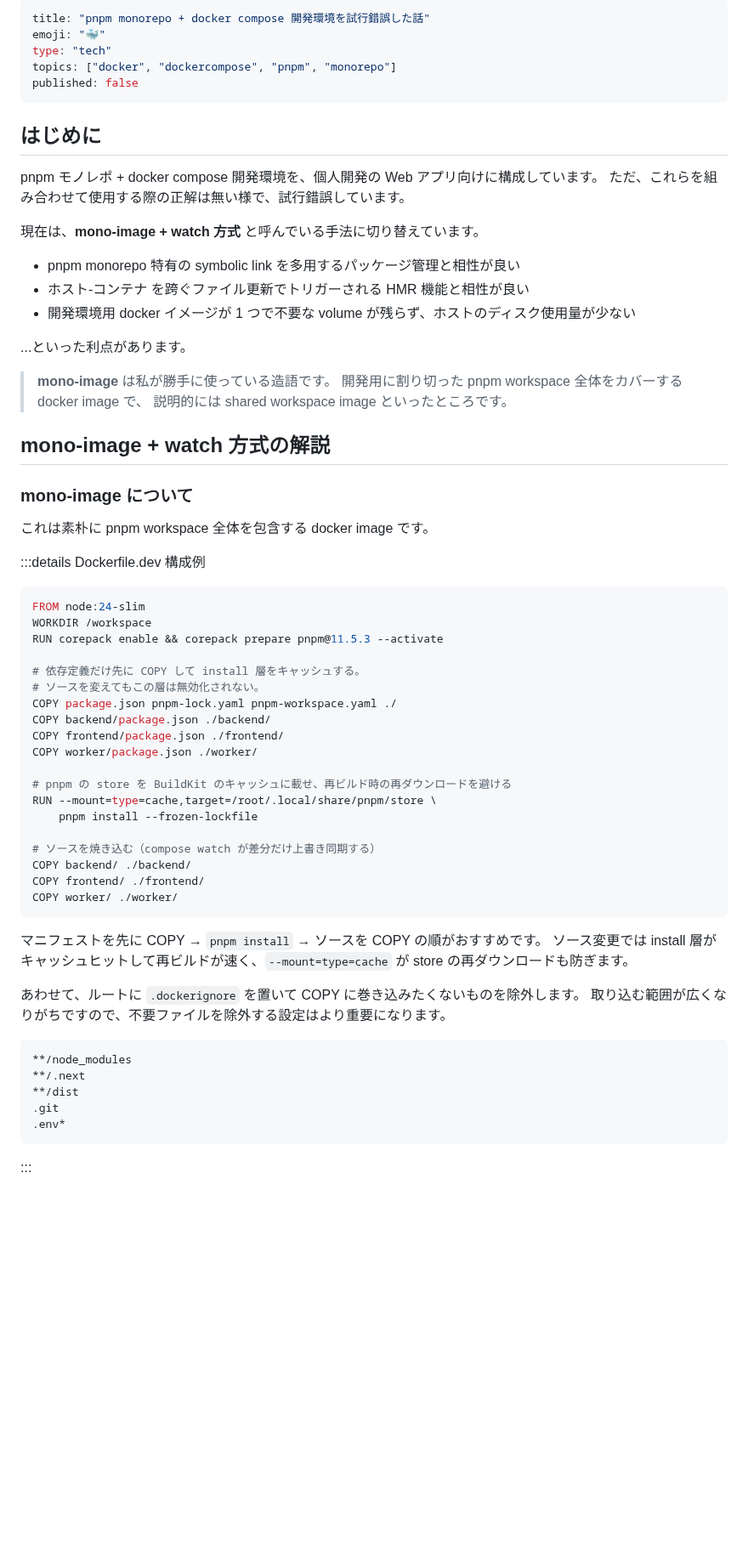
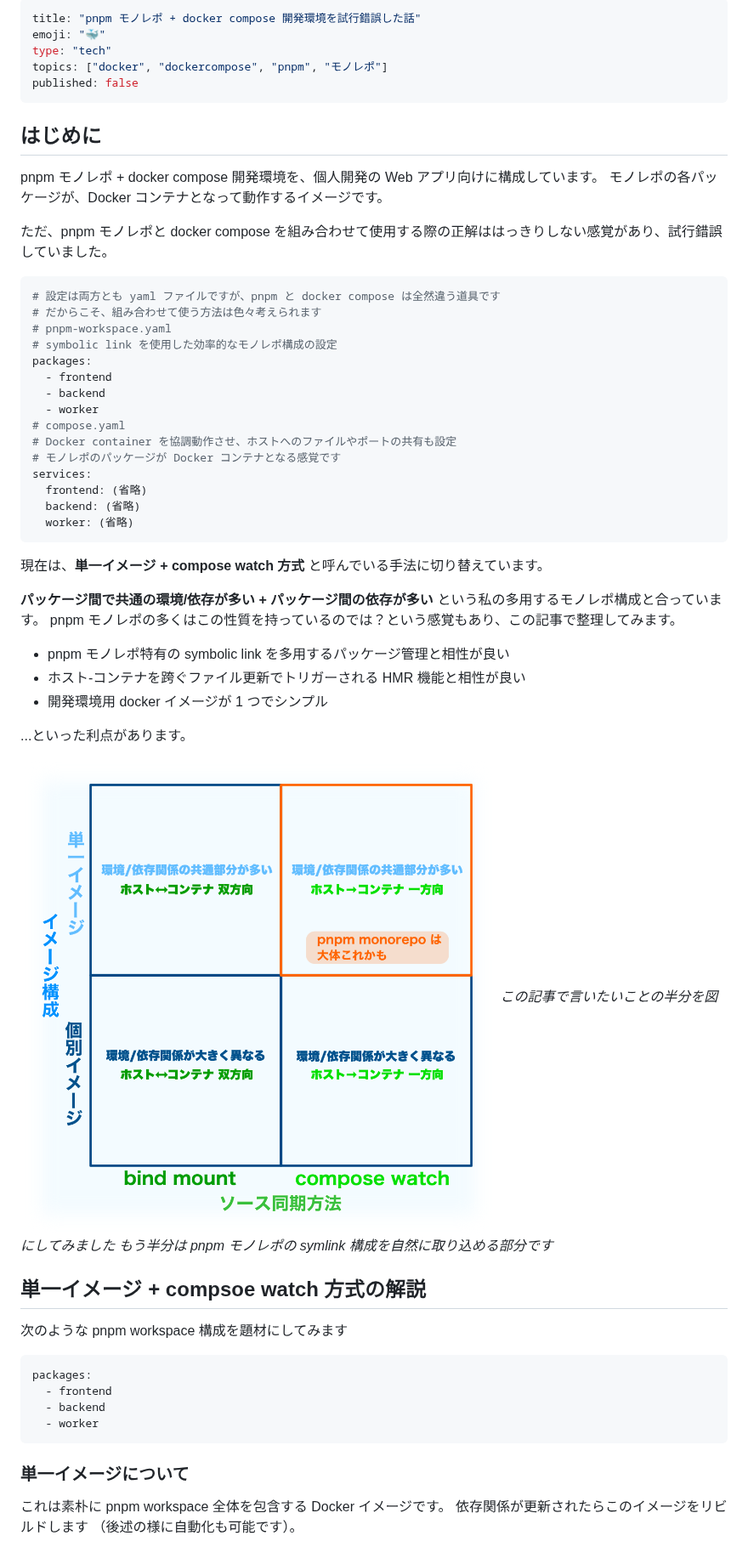
Before and after one commit to Daiius/zenn-articles, a Markdown page: articles/pnpm-monorepo-docker-compose-watch.md, the part around one of its changes. Shown at 85% size. Rendered like a GitHub page; pictures changed too: images/pnpm-monorepo/quadrant-chart.png (added); blank space fills up the shorter version.

Commit message:
Docker Compose + monorepo 記事の更新 + Zenn CLI アップデート

````diff
--- a/articles/pnpm-monorepo-docker-compose-watch.md
+++ b/articles/pnpm-monorepo-docker-compose-watch.md
@@ -1,68 +1,64 @@
 ---
-title: "pnpm monorepo + docker compose 開発環境を試行錯誤した話"
+title: "pnpm モノレポ + docker compose 開発環境を試行錯誤した話"
 emoji: "🐳"
 type: "tech"
-topics: ["docker", "dockercompose", "pnpm", "monorepo"]
+topics: ["docker", "dockercompose", "pnpm", "モノレポ"]
 published: false
 ---
+
+
 
 ## はじめに
 
 pnpm モノレポ + docker compose 開発環境を、個人開発の Web アプリ向けに構成しています。
-ただ、これらを組み合わせて使用する際の正解は無い様で、試行錯誤しています。
+モノレポの各パッケージが、Docker コンテナとなって動作するイメージです。
 
+ただ、pnpm モノレポと docker compose を組み合わせて使用する際の正解ははっきりしない感覚があり、試行錯誤していました。
 
-現在は、**mono-image + watch 方式** と呼んでいる手法に切り替えています。
-- pnpm monorepo 特有の symbolic link を多用するパッケージ管理と相性が良い
-- ホスト-コンテナ を跨ぐファイル更新でトリガーされる HMR 機能と相性が良い
-- 開発環境用 docker イメージが 1 つで不要な volume が残らず、ホストのディスク使用量が少ない
+```yaml
+# 設定は両方とも yaml ファイルですが、pnpm と docker compose は全然違う道具です
+# だからこそ、組み合わせて使う方法は色々考えられます
+# pnpm-workspace.yaml
+# symbolic link を使用した効率的なモノレポ構成の設定
+packages:
+  - frontend
+  - backend
+  - worker
+# compose.yaml
+# Docker container を協調動作させ、ホストへのファイルやポートの共有も設定
+# モノレポのパッケージが Docker コンテナとなる感覚です
+services:
+  frontend: (省略)
+  backend: (省略)
+  worker: (省略)
+```
+
+現在は、**単一イメージ + compose watch 方式** と呼んでいる手法に切り替えています。
+
+**パッケージ間で共通の環境/依存が多い + パッケージ間の依存が多い** という私の多用するモノレポ構成と合っています。
+pnpm モノレポの多くはこの性質を持っているのでは？という感覚もあり、この記事で整理してみます。
+
+- pnpm モノレポ特有の symbolic link を多用するパッケージ管理と相性が良い
+- ホスト-コンテナを跨ぐファイル更新でトリガーされる HMR 機能と相性が良い
+- 開発環境用 docker イメージが 1 つでシンプル
 
 ...といった利点があります。
 
-> **mono-image** は私が勝手に使っている造語です。
-> 開発用に割り切った pnpm workspace 全体をカバーする docker image で、
-> 説明的には shared workspace image といったところです。
+![手動作成の chart](/images/pnpm-monorepo/quadrant-chart.png)
+*この記事で言いたいことの半分を図にしてみました
+もう半分は pnpm モノレポの symlink 構成を自然に取り込める部分です*
 
-## mono-image + watch 方式の解説
-### mono-image について
-これは素朴に pnpm workspace 全体を包含する docker image です。
-
-:::details Dockerfile.dev 構成例
-```dockerfile
-FROM node:24-slim
-WORKDIR /workspace
-RUN corepack enable && corepack prepare pnpm@11.5.3 --activate
-
-# 依存定義だけ先に COPY して install 層をキャッシュする。
-# ソースを変えてもこの層は無効化されない。
-COPY package.json pnpm-lock.yaml pnpm-workspace.yaml ./
-COPY backend/package.json ./backend/
-COPY frontend/package.json ./frontend/
-COPY worker/package.json ./worker/
-
-# pnpm の store を BuildKit のキャッシュに載せ、再ビルド時の再ダウンロードを避ける
-RUN --mount=type=cache,target=/root/.local/share/pnpm/store \
-    pnpm install --frozen-lockfile
-
-# ソースを焼き込む（compose watch が差分だけ上書き同期する）
-COPY backend/ ./backend/
-COPY frontend/ ./frontend/
-COPY worker/ ./worker/
+## 単一イメージ + compsoe watch 方式の解説
+次のような pnpm workspace 構成を題材にしてみます
+```yaml:pnpm-workspace.yaml
+packages:
+  - frontend
+  - backend
+  - worker
 ```
-マニフェストを先に COPY → `pnpm install` → ソースを COPY の順がおすすめです。
-ソース変更では install 層がキャッシュヒットして再ビルドが速く、`--mount=type=cache` が store の再ダウンロードも防ぎます。
-
-あわせて、ルートに `.dockerignore` を置いて COPY に巻き込みたくないものを除外します。
-取り込む範囲が広くなりがちですので、不要ファイルを除外する設定はより重要になります。
-```text:.dockerignore
-**/node_modules
-**/.next
-**/dist
-.git
-.env*
-```
-:::
-
+### 単一イメージについて
+これは素朴に pnpm workspace 全体を包含する Docker イメージです。
+依存関係が更新されたらこのイメージをリビルドします （後述の様に自動化も可能です）。
 
 ```mermaid
 ---
````
Also changed, not shown: other parts of articles/pnpm-monorepo-docker-compose-watch.md (+97 -53 lines), articles/macos-secure-enclave-ssh-key.md (added, +372 -0 lines), 4 other files.
